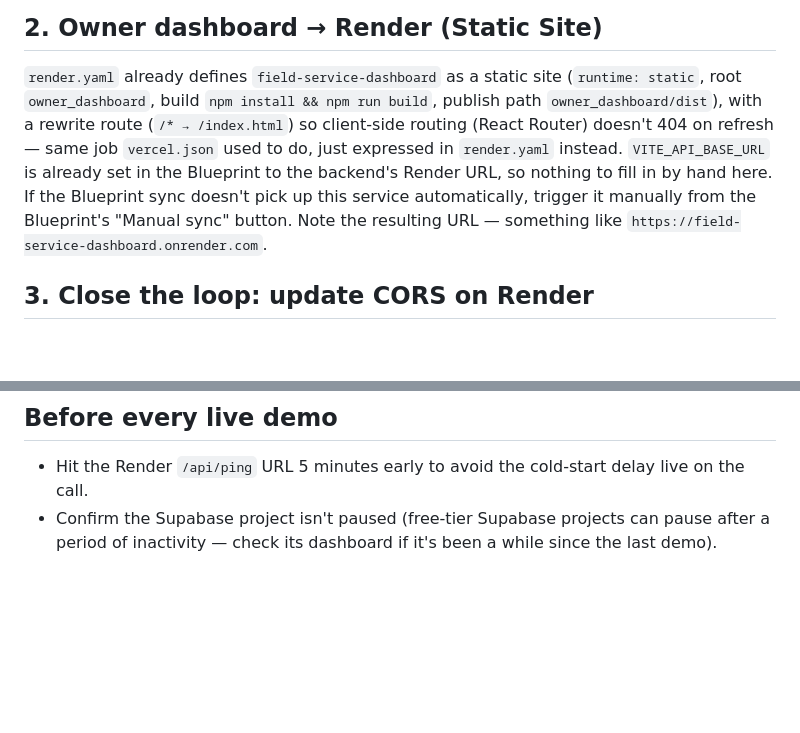
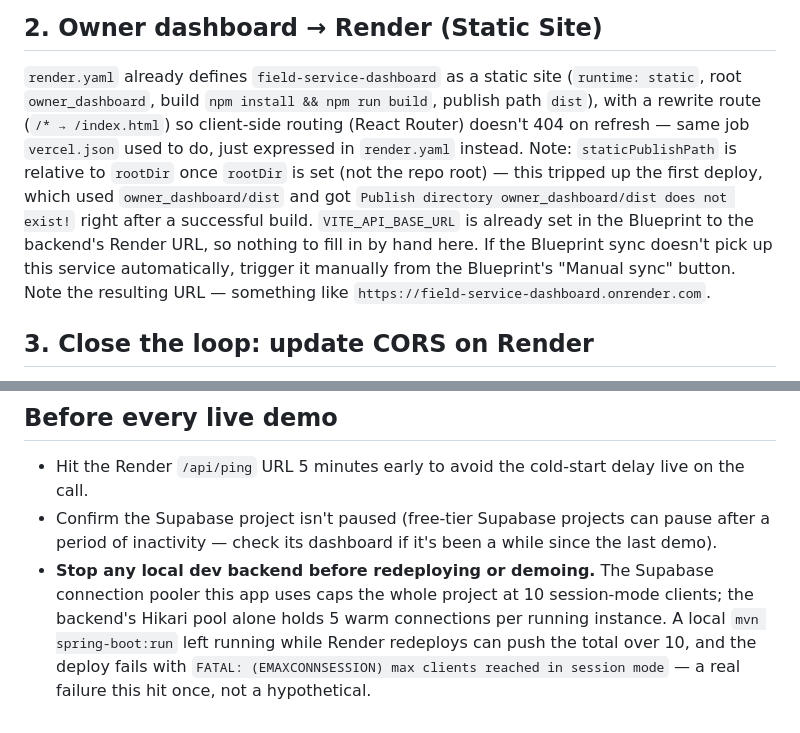
Before and after one commit to athul16/field-service-management, a Markdown page: DEPLOYMENT.md, 2 parts joined by grey strips. Drawn GitHub-style; blank space fills up the shorter version.

Commit message:
Docs: catch up README/DEPLOYMENT/agents.md with the live deploy
README still said dashboard-on-Vercel and had no recent-history entry
for the deploy at all. DEPLOYMENT.md had a stale staticPublishPath
value in its own render.yaml walkthrough. agents.md was missing the
static-path bug, the Supabase pool-exhaustion bug, and the
employee_app-to-production hookup.

```diff
--- a/DEPLOYMENT.md
+++ b/DEPLOYMENT.md
@@ -40,13 +40,15 @@ does not affect the dashboard — free Static Sites stay always-on.
 ## 2. Owner dashboard → Render (Static Site)
 
 `render.yaml` already defines `field-service-dashboard` as a static site (`runtime: static`, root
-`owner_dashboard`, build `npm install && npm run build`, publish path `owner_dashboard/dist`), with
-a rewrite route (`/* → /index.html`) so client-side routing (React Router) doesn't 404 on refresh —
-same job `vercel.json` used to do, just expressed in `render.yaml` instead. `VITE_API_BASE_URL` is
-already set in the Blueprint to the backend's Render URL, so nothing to fill in by hand here. If the
-Blueprint sync doesn't pick up this service automatically, trigger it manually from the Blueprint's
-"Manual sync" button. Note the resulting URL — something like
-`https://field-service-dashboard.onrender.com`.
+`owner_dashboard`, build `npm install && npm run build`, publish path `dist`), with a rewrite route
+(`/* → /index.html`) so client-side routing (React Router) doesn't 404 on refresh — same job
+`vercel.json` used to do, just expressed in `render.yaml` instead. Note: `staticPublishPath` is
+relative to `rootDir` once `rootDir` is set (not the repo root) — this tripped up the first deploy,
+which used `owner_dashboard/dist` and got `Publish directory owner_dashboard/dist does not exist!`
+right after a successful build. `VITE_API_BASE_URL` is already set in the Blueprint to the backend's
+Render URL, so nothing to fill in by hand here. If the Blueprint sync doesn't pick up this service
+automatically, trigger it manually from the Blueprint's "Manual sync" button. Note the resulting
+URL — something like `https://field-service-dashboard.onrender.com`.
 
 ## 3. Close the loop: update CORS on Render
 
@@ -87,3 +89,9 @@ frequent enough that manual cleanup is a real burden.
 - Hit the Render `/api/ping` URL 5 minutes early to avoid the cold-start delay live on the call.
 - Confirm the Supabase project isn't paused (free-tier Supabase projects can pause after a period of
   inactivity — check its dashboard if it's been a while since the last demo).
+- **Stop any local dev backend before redeploying or demoing.** The Supabase connection pooler this
+  app uses caps the whole project at 10 session-mode clients; the backend's Hikari pool alone holds
+  5 warm connections per running instance. A local `mvn spring-boot:run` left running while Render
+  redeploys can push the total over 10, and the deploy fails with
+  `FATAL: (EMAXCONNSESSION) max clients reached in session mode` — a real failure this hit once, not
+  a hypothetical.
```
Also changed, not shown: README.md (+2 -1 lines), agents.md (+2 -0 lines).
